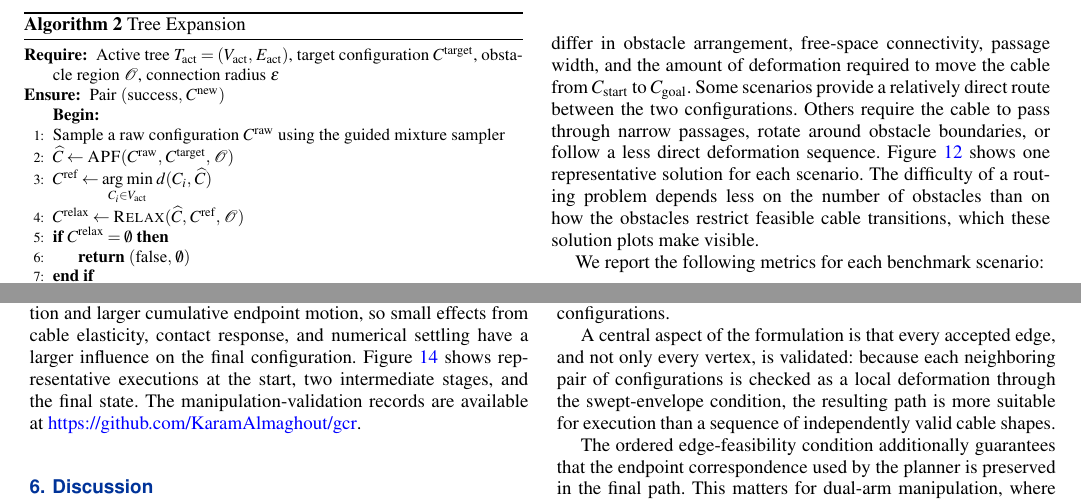
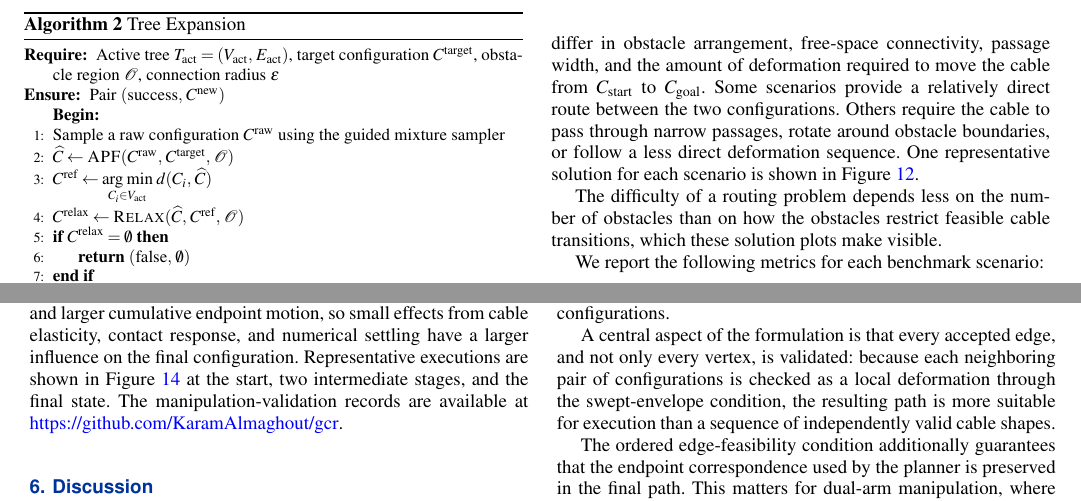
Before and after one commit to KaramAlmaghout/GCR_2026_upd, a LaTeX thesis (pasguide.tex): two parts of pages 14 and 17 of 19, joined at a grey line, cut so that both start at the same text. Compiled offline with pdfLaTeX.

Commit message:
FIX:do not start with a reference

```diff
--- a/pasguide.tex
+++ b/pasguide.tex
@@ -3522,7 +3522,9 @@ The benchmark contains ten representative routing scenarios, each named after it
 The scenarios differ in obstacle arrangement, free-space connectivity, passage width, and the amount of deformation required to move the cable from $C_{\mathrm{start}}$ to $C_{\mathrm{goal}}$.
 Some scenarios provide a relatively direct route between the two configurations.
 Others require the cable to pass through narrow passages, rotate around obstacle boundaries, or follow a less direct deformation sequence.
-Figure~\ref{fig:benchmark_solutions} shows one representative solution for each scenario.
+% Figure~\ref{fig:benchmark_solutions} shows one representative solution for each scenario.
+One representative solution for each scenario is shown in Figure~\ref{fig:benchmark_solutions}.
+
 The difficulty of a routing problem depends less on the number of obstacles than on how the obstacles restrict feasible cable transitions, which these solution plots make visible.
 
 \begin{figure*}[t]
@@ -3781,7 +3783,8 @@ These values indicate that the executed cable shape remains close to the planned
 The error values also reflect the geometry of the tasks.
 The \textbf{Bug Trap} scenario has the lowest \(\mathrm{RMSE}\), 1.60~mm, which is consistent with a smoother deformation and relatively simple endpoint motion.
 \textbf{Block Turn} and \textbf{Weave} have higher \(\mathrm{RMSE}\), 4.66~mm and 4.58~mm, respectively.
-These cases require stronger deformation and larger cumulative endpoint motion, so small effects from cable elasticity, contact response, and numerical settling have a larger influence on the final configuration. Figure~\ref{fig:robot_sc} shows representative executions at the start, two intermediate stages, and the final state. The manipulation-validation records are available at \url{https://github.com/KaramAlmaghout/gcr}.
+These cases require stronger deformation and larger cumulative endpoint motion, so small effects from cable elasticity, contact response, and numerical settling have a larger influence on the final configuration. Representative executions are shown in Figure~\ref{fig:robot_sc} at the start,
+two intermediate stages, and the final state. The manipulation-validation records are available at \url{https://github.com/KaramAlmaghout/gcr}.
 
 
 
```
